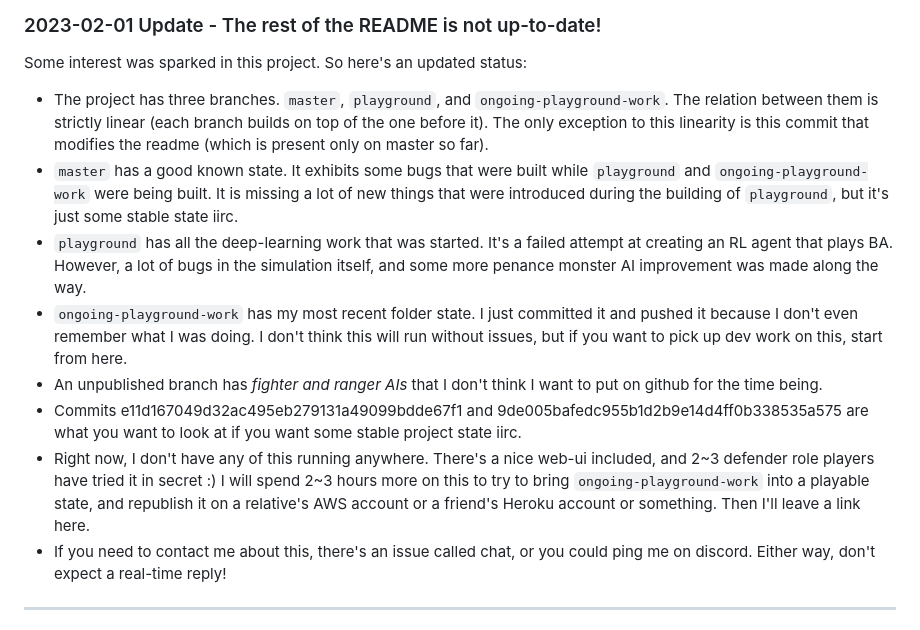
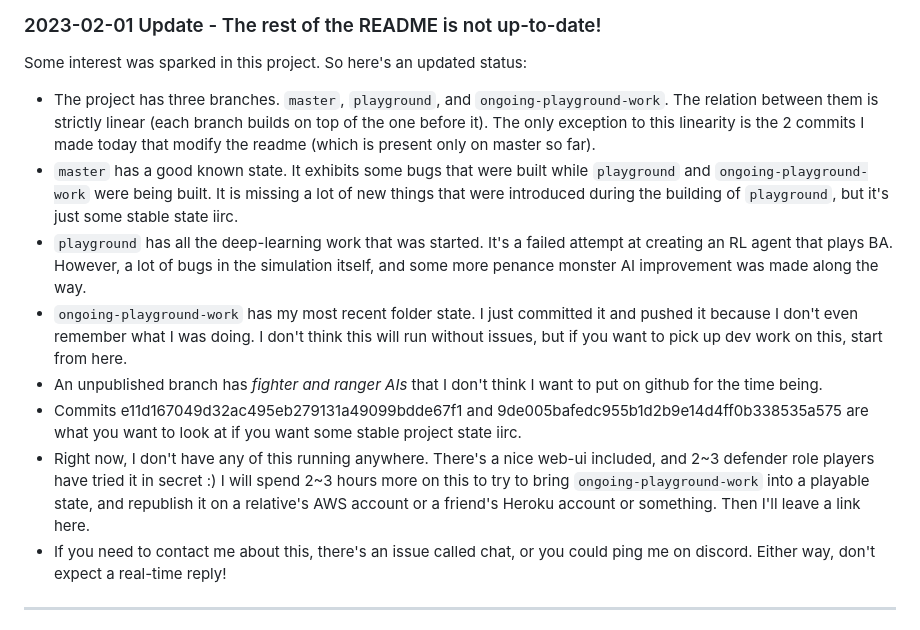
Before and after one commit to mmdts/pyba, a Markdown page: README.md, the part around the change. GitHub-like rendering.

```diff
--- a/README.md
+++ b/README.md
@@ -4,13 +4,13 @@
 
 Some interest was sparked in this project. So here's an updated status:
 
-* The project has three branches. `master`, `playground`, and `ongoing-playground-work`. The relation between them is strictly linear (each branch builds on top of the one before it). The only exception to this linearity is this commit that modifies the readme (which is present only on master so far).
+* The project has three branches. `master`, `playground`, and `ongoing-playground-work`. The relation between them is strictly linear (each branch builds on top of the one before it). The only exception to this linearity is the 2 commits I made today that modify the readme (which is present only on master so far).
 * `master` has a good known state. It exhibits some bugs that were built while `playground` and `ongoing-playground-work` were being built. It is missing a lot of new things that were introduced during the building of `playground`, but it's just some stable state iirc.
 * `playground` has all the deep-learning work that was started. It's a failed attempt at creating an RL agent that plays BA. However, a lot of bugs in the simulation itself, and some more penance monster AI improvement was made along the way.
 * `ongoing-playground-work` has my most recent folder state. I just committed it and pushed it because I don't even remember what I was doing. I don't think this will run without issues, but if you want to pick up dev work on this, start from here.
 * An unpublished branch has _fighter and ranger AIs_ that I don't think I want to put on github for the time being.
 * Commits e11d167049d32ac495eb279131a49099bdde67f1 and 9de005bafedc955b1d2b9e14d4ff0b338535a575 are what you want to look at if you want some stable project state iirc.
-* Right now, I don't have any of this running anywhere. There's a nice web-ui included, and 2~3 defender role players have tried it in secret :) I will spend 2~3 hours more on this to try to bring `ongoing-playground-work` into a playable state, and republish it on a relative's AWS account or a friend's Heroku account or something. Then I'll leave a link here.
+* Right now, I don't have any of this running anywhere. There's a nice web-ui included, and 2\~3 defender role players have tried it in secret :) I will spend 2\~3 hours more on this to try to bring `ongoing-playground-work` into a playable state, and republish it on a relative's AWS account or a friend's Heroku account or something. Then I'll leave a link here.
 * If you need to contact me about this, there's an issue called chat, or you could ping me on discord. Either way, don't expect a real-time reply!
 
 ---
```
